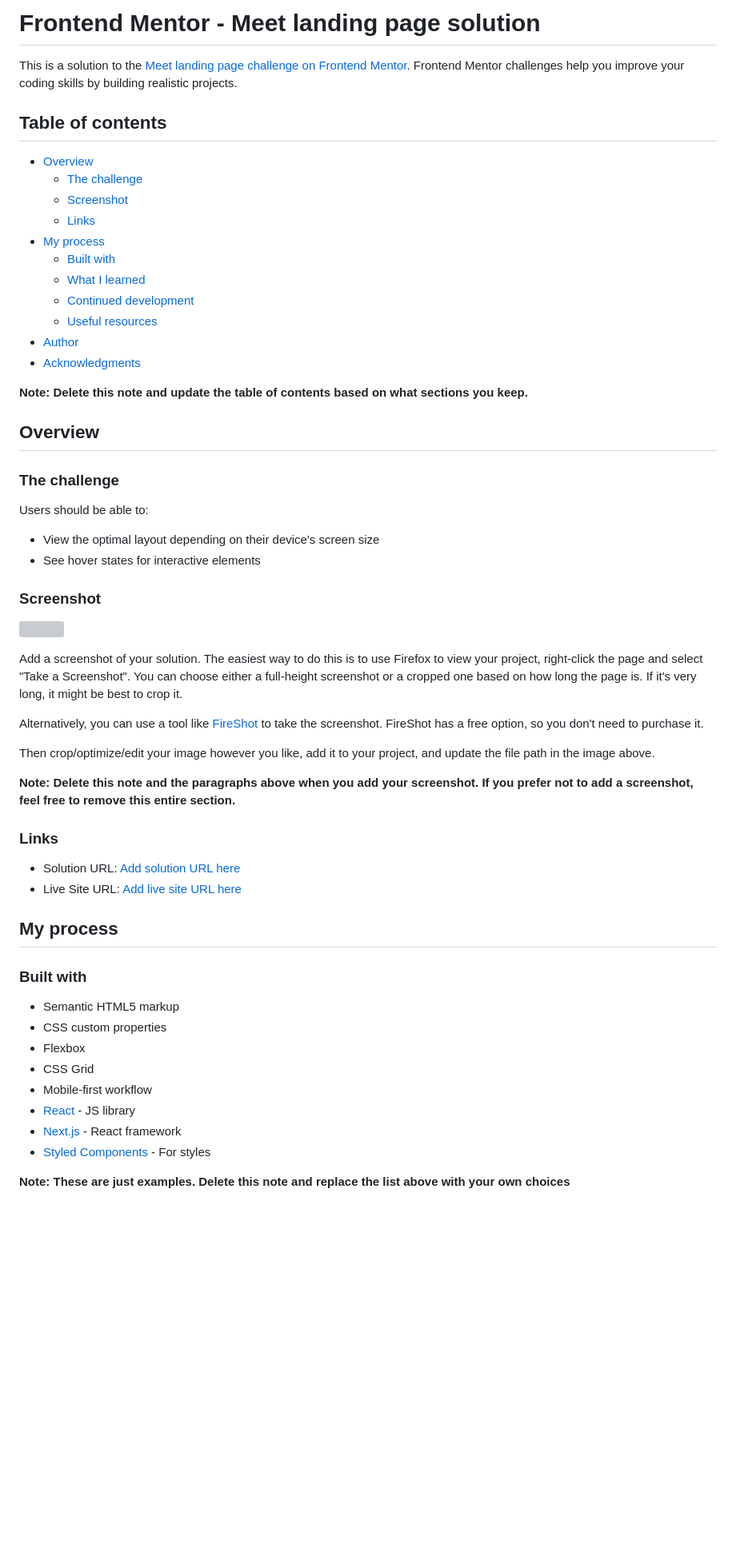
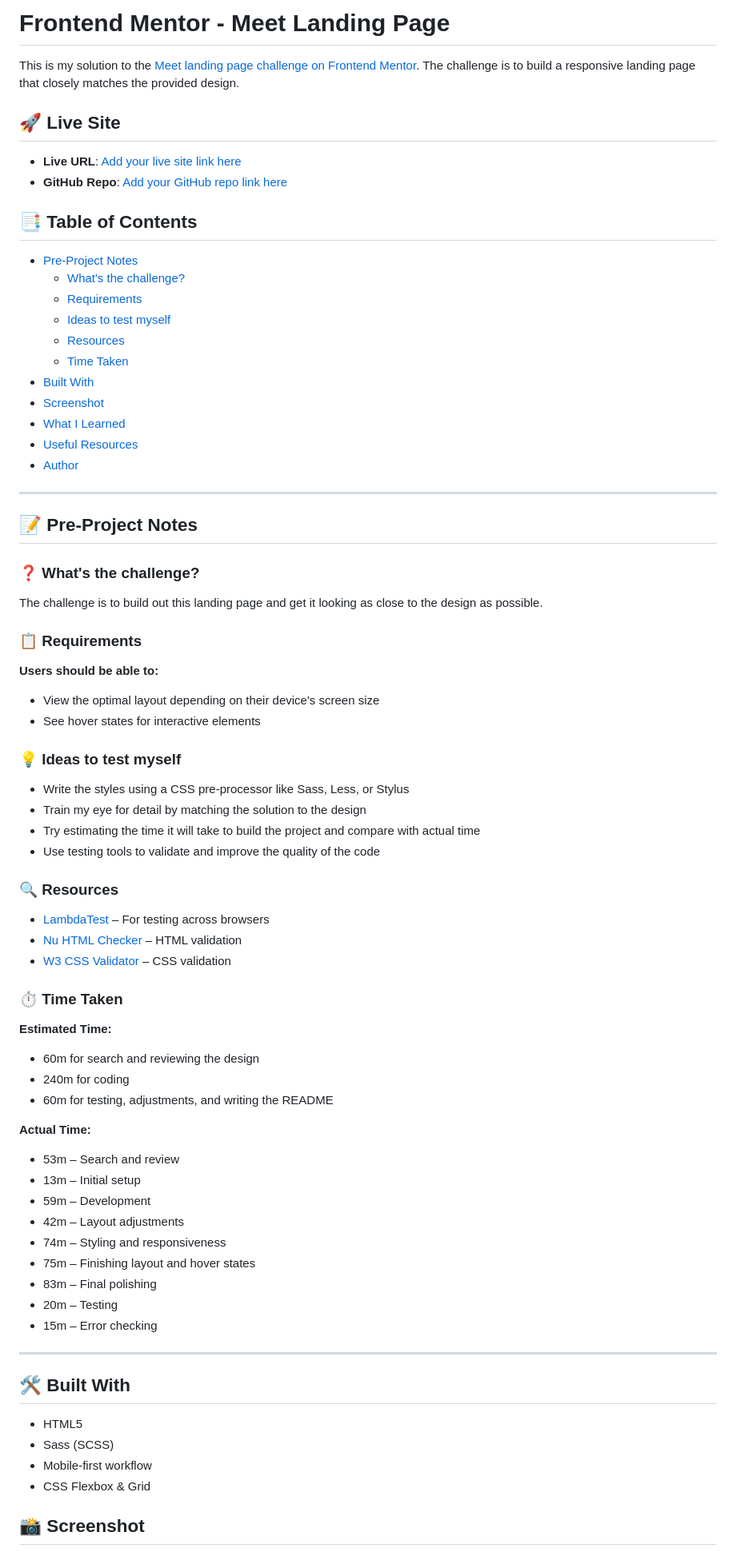
Before and after one commit to Mohammed-Osama-pg/FdMr-Meet-landing-page, a Markdown page: README-template.md, the part around the change printed below. Shown: that part at 80% size. Rendered like a GitHub page; blank space fills up the shorter version; grey boxes are pictures that could not be loaded.

```diff
--- a/README-template.md
+++ b/README-template.md
@@ -1,61 +1,82 @@
-# Frontend Mentor - Meet landing page solution
+# Frontend Mentor - Meet Landing Page
 
-This is a solution to the [Meet landing page challenge on Frontend Mentor](https://www.frontendmentor.io/challenges/meet-landing-page-rbTDS6OUR). Frontend Mentor challenges help you improve your coding skills by building realistic projects.
+This is my solution to the [Meet landing page challenge on Frontend Mentor](https://www.frontendmentor.io). The challenge is to build a responsive landing page that closely matches the provided design.
 
-## Table of contents
+## 🚀 Live Site
 
-- [Overview](#overview)
-  - [The challenge](#the-challenge)
-  - [Screenshot](#screenshot)
-  - [Links](#links)
-- [My process](#my-process)
-  - [Built with](#built-with)
-  - [What I learned](#what-i-learned)
-  - [Continued development](#continued-development)
-  - [Useful resources](#useful-resources)
-- [Author](#author)
-- [Acknowledgments](#acknowledgments)
+- **Live URL**: [Add your live site link here](https://mohammed-osama-pg.github.io/FdMr-Meet-landing-page/)
+- **GitHub Repo**: [Add your GitHub repo link here](https://github.com/Mohammed-Osama-pg/FdMr-Meet-landing-page.git)
 
-**Note: Delete this note and update the table of contents based on what sections you keep.**
+## 📑 Table of Contents
 
-## Overview
+- [Pre-Project Notes](#-pre-project-notes)
+  - [What's the challenge?](#-whats-the-challenge)
+  - [Requirements](#-requirements)
+  - [Ideas to test myself](#-ideas-to-test-myself)
+  - [Resources](#-resources)
+  - [Time Taken](#-time-taken)
+- [Built With](#️-built-with)
+- [Screenshot](#-screenshot)
+- [What I Learned](#-what-i-learned)
+- [Useful Resources](#-useful-resources)
+- [Author](#-author)
 
-### The challenge
+---
 
-Users should be able to:
+## 📝 Pre-Project Notes
+
+### ❓ What's the challenge?
+
+The challenge is to build out this landing page and get it looking as close to the design as possible.
+
+### 📋 Requirements
+
+**Users should be able to:**
 
 - View the optimal layout depending on their device's screen size
 - See hover states for interactive elements
 
-### Screenshot
+### 💡 Ideas to test myself
 
-![](./screenshot.jpg)
+- Write the styles using a CSS pre-processor like Sass, Less, or Stylus
+- Train my eye for detail by matching the solution to the design
+- Try estimating the time it will take to build the project and compare with actual time
+- Use testing tools to validate and improve the quality of the code
 
-Add a screenshot of your solution. The easiest way to do this is to use Firefox to view your project, right-click the page and select "Take a Screenshot". You can choose either a full-height screenshot or a cropped one based on how long the page is. If it's very long, it might be best to crop it.
+### 🔍 Resources
 
-Alternatively, you can use a tool like [FireShot](https://getfireshot.com/) to take the screenshot. FireShot has a free option, so you don't need to purchase it.
+- [LambdaTest](https://www.lambdatest.com/) – For testing across browsers
+- [Nu HTML Checker](https://validator.w3.org/nu/#textarea) – HTML validation
+- [W3 CSS Validator](https://jigsaw.w3.org/css-validator/) – CSS validation
 
-Then crop/optimize/edit your image however you like, add it to your project, and update the file path in the image above.
+### ⏱️ Time Taken
 
-**Note: Delete this note and the paragraphs above when you add your screenshot. If you prefer not to add a screenshot, feel free to remove this entire section.**
+**Estimated Time:**
 
-### Links
+- 60m for search and reviewing the design
+- 240m for coding
+- 60m for testing, adjustments, and writing the README
 
-- Solution URL: [Add solution URL here](https://your-solution-url.com)
-- Live Site URL: [Add live site URL here](https://your-live-site-url.com)
+**Actual Time:**
 
-## My process
+- 53m – Search and review
+- 13m – Initial setup
+- 59m – Development
+- 42m – Layout adjustments
+- 74m – Styling and responsiveness
+- 75m – Finishing layout and hover states
+- 83m – Final polishing
+- 20m – Testing
+- 15m – Error checking
 
-### Built with
+---
 
-- Semantic HTML5 markup
-- CSS custom properties
-- Flexbox
-- CSS Grid
+## 🛠️ Built With
+
+- HTML5
+- Sass (SCSS)
 - Mobile-first workflow
-- [React](https://reactjs.org/) - JS library
-- [Next.js](https://nextjs.org/) - React framework
-- [Styled Components](https://styled-components.com/) - For styles
+- CSS Flexbox & Grid
 
-**Note: These are just examples. Delete this note and replace the list above with your own choices**
+## 📸 Screenshot
 
```
Also changed, not shown: other parts of README-template.md (+12 -44 lines), screenshot.png (added), 1 other file.
